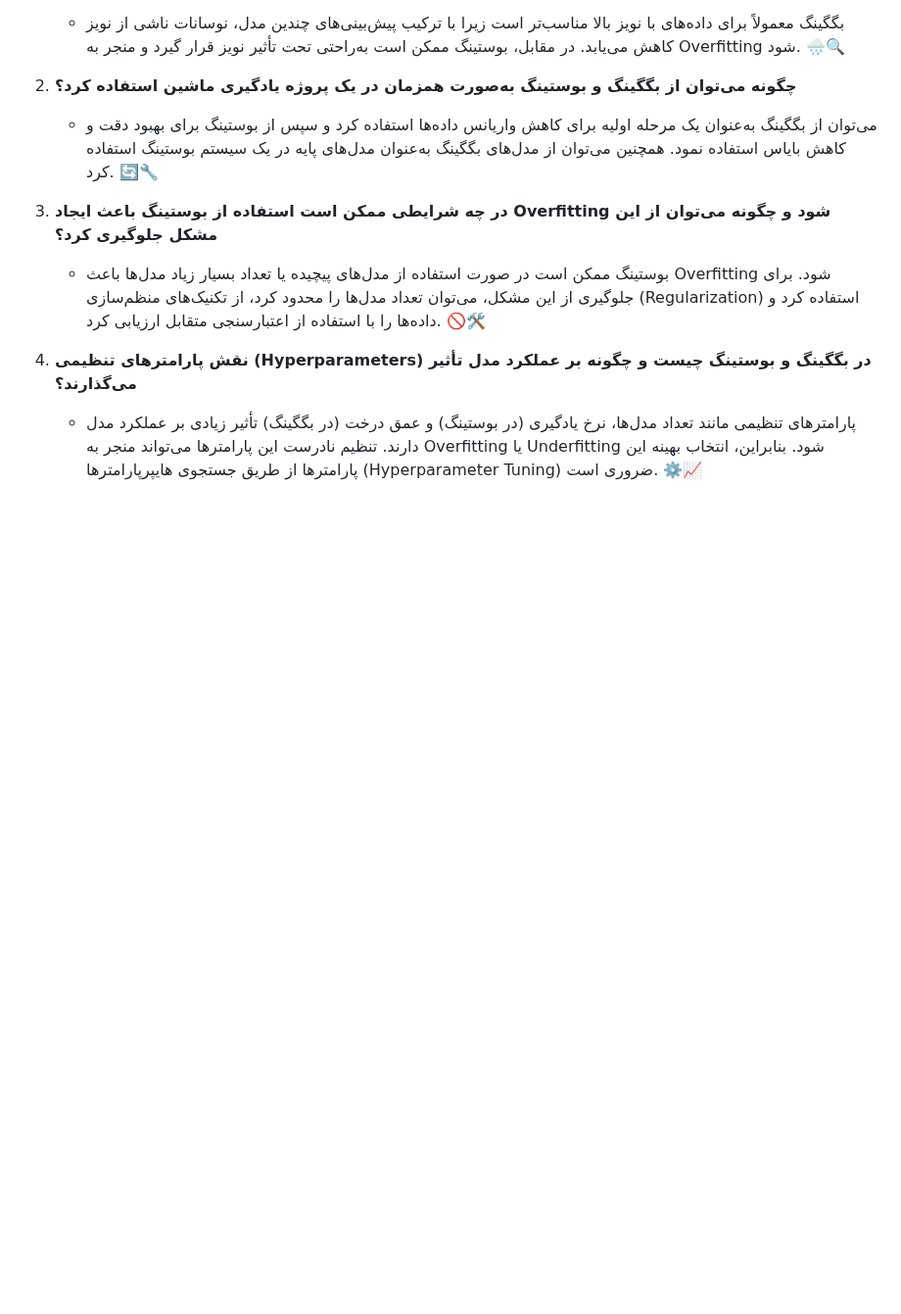
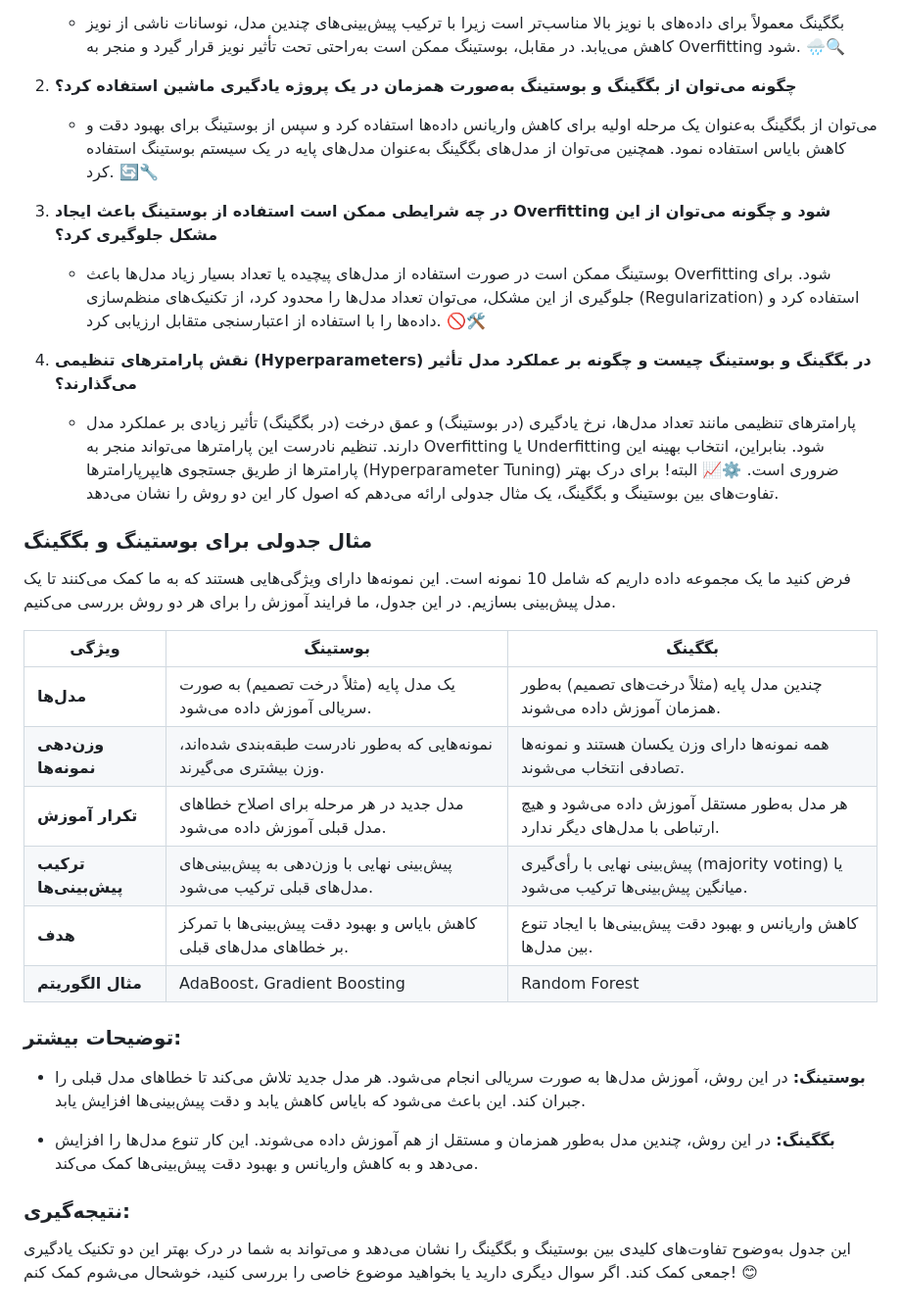
Before and after one commit to pydevcasts/MLHub, a Markdown page: Bagging_Boosting.md, the part around the change. Shown at 98% size. Drawn GitHub-style; blank space fills up the shorter version.

```diff
--- a/Bagging_Boosting.md
+++ b/Bagging_Boosting.md
@@ -68,3 +68,25 @@
 
 4. **نقش پارامترهای تنظیمی (Hyperparameters) در بگگینگ و بوستینگ چیست و چگونه بر عملکرد مدل تأثیر می‌گذارند؟**
    - پارامترهای تنظیمی مانند تعداد مدل‌ها، نرخ یادگیری (در بوستینگ) و عمق درخت (در بگگینگ) تأثیر زیادی بر عملکرد مدل دارند. تنظیم نادرست این پارامترها می‌تواند منجر به Overfitting یا Underfitting شود. بنابراین، انتخاب بهینه این پارامترها از طریق جستجوی هایپرپارامترها (Hyperparameter Tuning) ضروری است. ⚙️📈
+البته! برای درک بهتر تفاوت‌های بین بوستینگ و بگگینگ، یک مثال جدولی ارائه می‌دهم که اصول کار این دو روش را نشان می‌دهد.
+
+### مثال جدولی برای بوستینگ و بگگینگ
+
+فرض کنید ما یک مجموعه داده داریم که شامل 10 نمونه است. این نمونه‌ها دارای ویژگی‌هایی هستند که به ما کمک می‌کنند تا یک مدل پیش‌بینی بسازیم. در این جدول، ما فرایند آموزش را برای هر دو روش بررسی می‌کنیم.
+
+| **ویژگی**         | **بوستینگ**                                                              | **بگگینگ**                                                           |
+|-------------------|-------------------------------------------------------------------------|-----------------------------------------------------------------------|
+| **مدل‌ها**        | یک مدل پایه (مثلاً درخت تصمیم) به صورت سریالی آموزش داده می‌شود.       | چندین مدل پایه (مثلاً درخت‌های تصمیم) به‌طور همزمان آموزش داده می‌شوند. |
+| **وزن‌دهی نمونه‌ها** | نمونه‌هایی که به‌طور نادرست طبقه‌بندی شده‌اند، وزن بیشتری می‌گیرند.     | همه نمونه‌ها دارای وزن یکسان هستند و نمونه‌ها تصادفی انتخاب می‌شوند.  |
+| **تکرار آموزش**   | مدل جدید در هر مرحله برای اصلاح خطاهای مدل قبلی آموزش داده می‌شود.      | هر مدل به‌طور مستقل آموزش داده می‌شود و هیچ ارتباطی با مدل‌های دیگر ندارد. |
+| **ترکیب پیش‌بینی‌ها** | پیش‌بینی نهایی با وزن‌دهی به پیش‌بینی‌های مدل‌های قبلی ترکیب می‌شود.  | پیش‌بینی نهایی با رأی‌گیری (majority voting) یا میانگین پیش‌بینی‌ها ترکیب می‌شود. |
+| **هدف**           | کاهش بایاس و بهبود دقت پیش‌بینی‌ها با تمرکز بر خطاهای مدل‌های قبلی.    | کاهش واریانس و بهبود دقت پیش‌بینی‌ها با ایجاد تنوع بین مدل‌ها.       |
+| **مثال الگوریتم** | AdaBoost، Gradient Boosting                                           | Random Forest                                                        |
+
+### توضیحات بیشتر:
+- **بوستینگ:** در این روش، آموزش مدل‌ها به صورت سریالی انجام می‌شود. هر مدل جدید تلاش می‌کند تا خطاهای مدل قبلی را جبران کند. این باعث می‌شود که بایاس کاهش یابد و دقت پیش‌بینی‌ها افزایش یابد.
+
+- **بگگینگ:** در این روش، چندین مدل به‌طور همزمان و مستقل از هم آموزش داده می‌شوند. این کار تنوع مدل‌ها را افزایش می‌دهد و به کاهش واریانس و بهبود دقت پیش‌بینی‌ها کمک می‌کند.
+
+### نتیجه‌گیری:
+این جدول به‌وضوح تفاوت‌های کلیدی بین بوستینگ و بگگینگ را نشان می‌دهد و می‌تواند به شما در درک بهتر این دو تکنیک یادگیری جمعی کمک کند. اگر سوال دیگری دارید یا بخواهید موضوع خاصی را بررسی کنید، خوشحال می‌شوم کمک کنم! 😊
```
